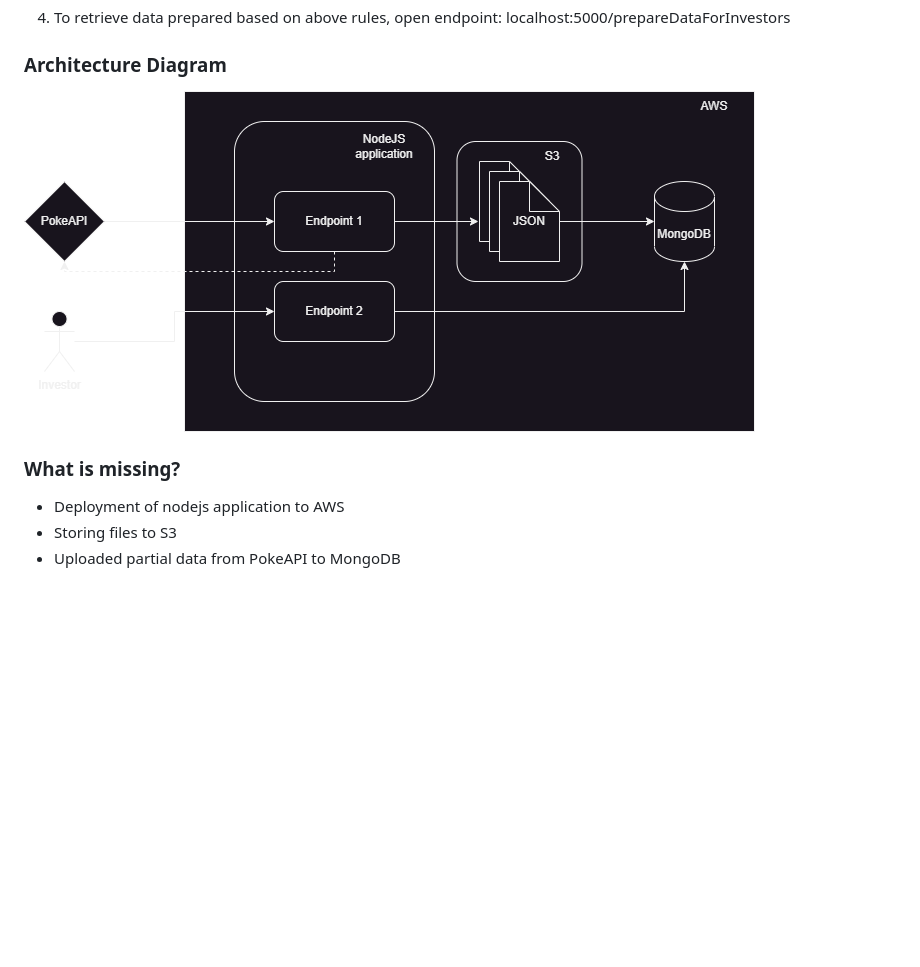
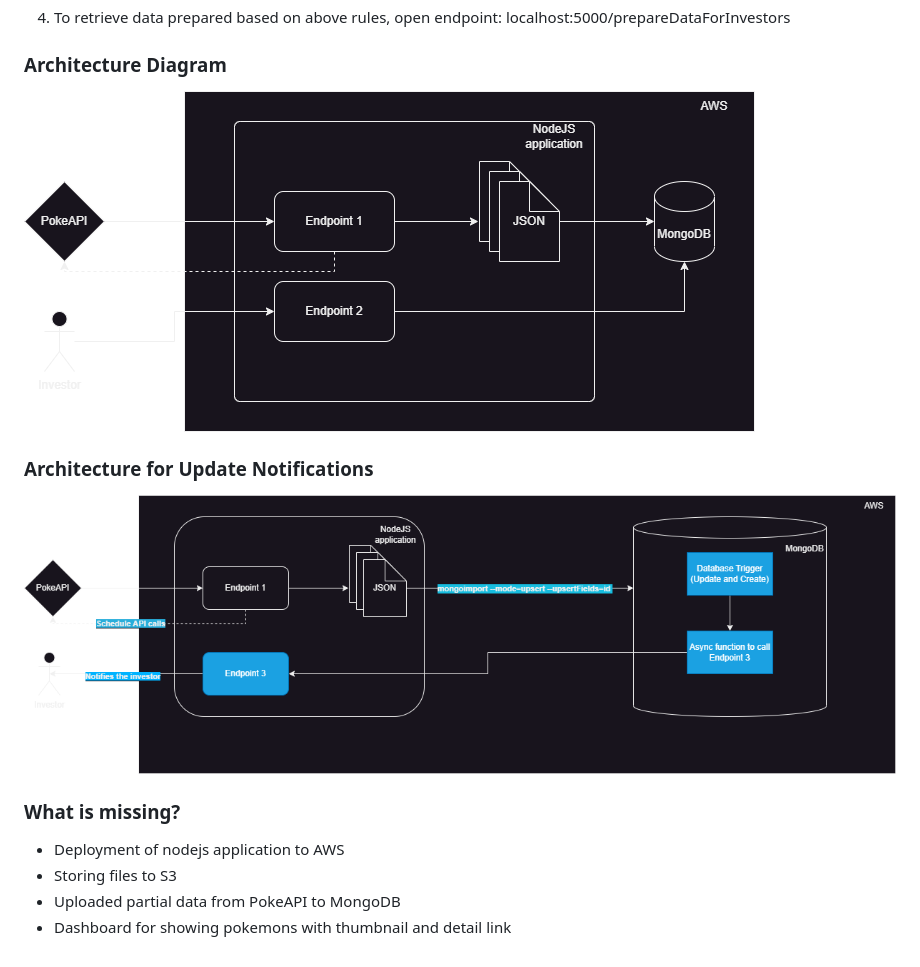
Before and after one commit to kanika-singla/pokemon, a Markdown page: README.md, the part around the change. Rendered like a GitHub page; pictures changed too: architecture/pokemon_api.png (added), architecture/pokemon_update_notifications.png (added), images/pokemon_api.png (deleted); blank space fills up the shorter version.

Commit message:
architecture diagram

```diff
--- a/README.md
+++ b/README.md
@@ -20,9 +20,13 @@ This repository reads [PokeAPI](https://pokeapi.co/) and serves the data to Inve
 4. To retrieve data prepared based on above rules, open endpoint: localhost:5000/prepareDataForInvestors
 
 ### Architecture Diagram
-![alt text](https://github.com/kanika-singla/pokemon/blob/main/images/pokemon_api.png?raw=true)
+![alt text](https://github.com/kanika-singla/pokemon/blob/main/architecture/pokemon_api.png?raw=true)
+
+### Architecture for Update Notifications
+![alt text](https://github.com/kanika-singla/pokemon/blob/main/architecture/pokemon_update_notifications.png?raw=true)
 
 ### What is missing?
 * Deployment of nodejs application to AWS
 * Storing files to S3
 * Uploaded partial data from PokeAPI to MongoDB
+* Dashboard for showing pokemons with thumbnail and detail link
```
